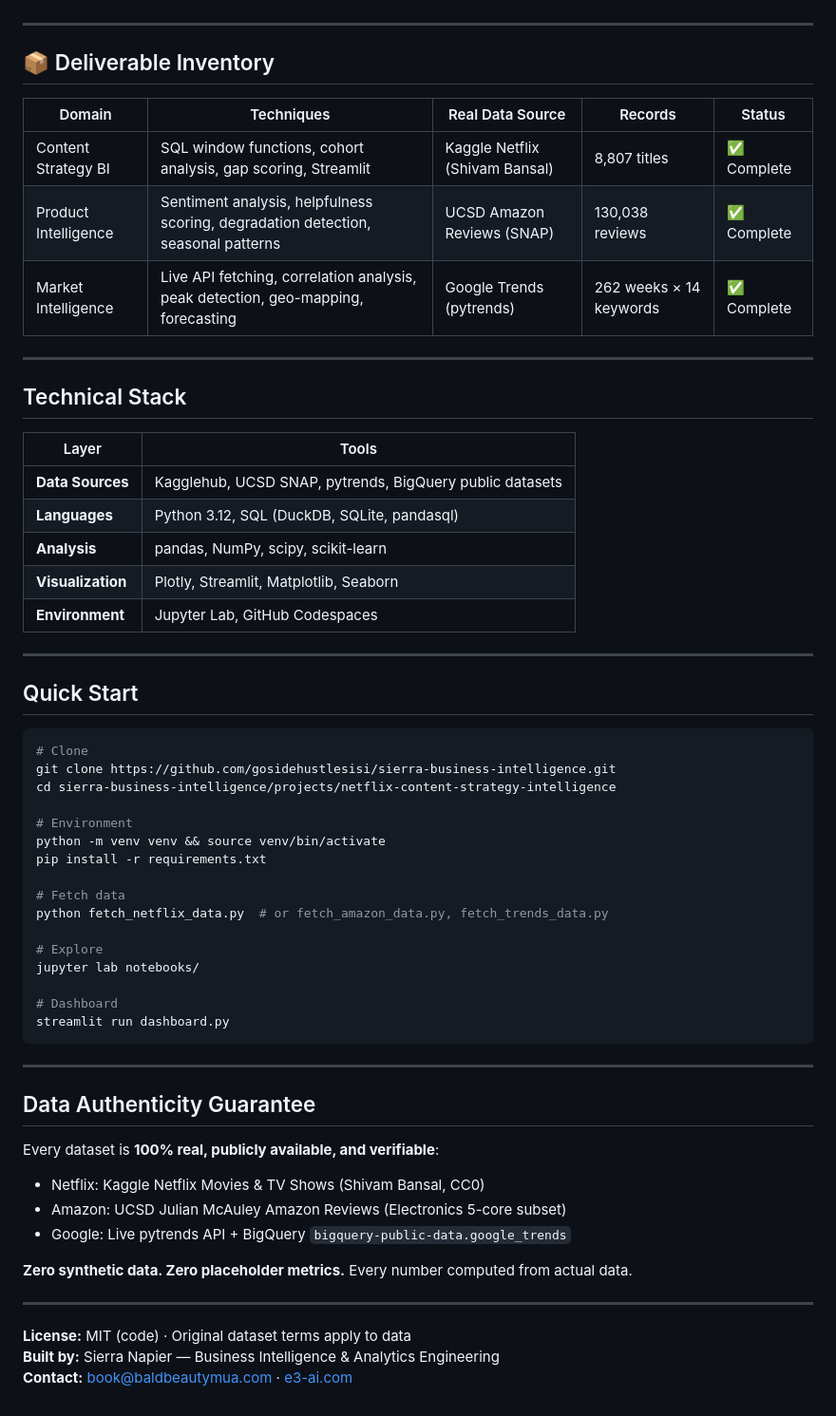
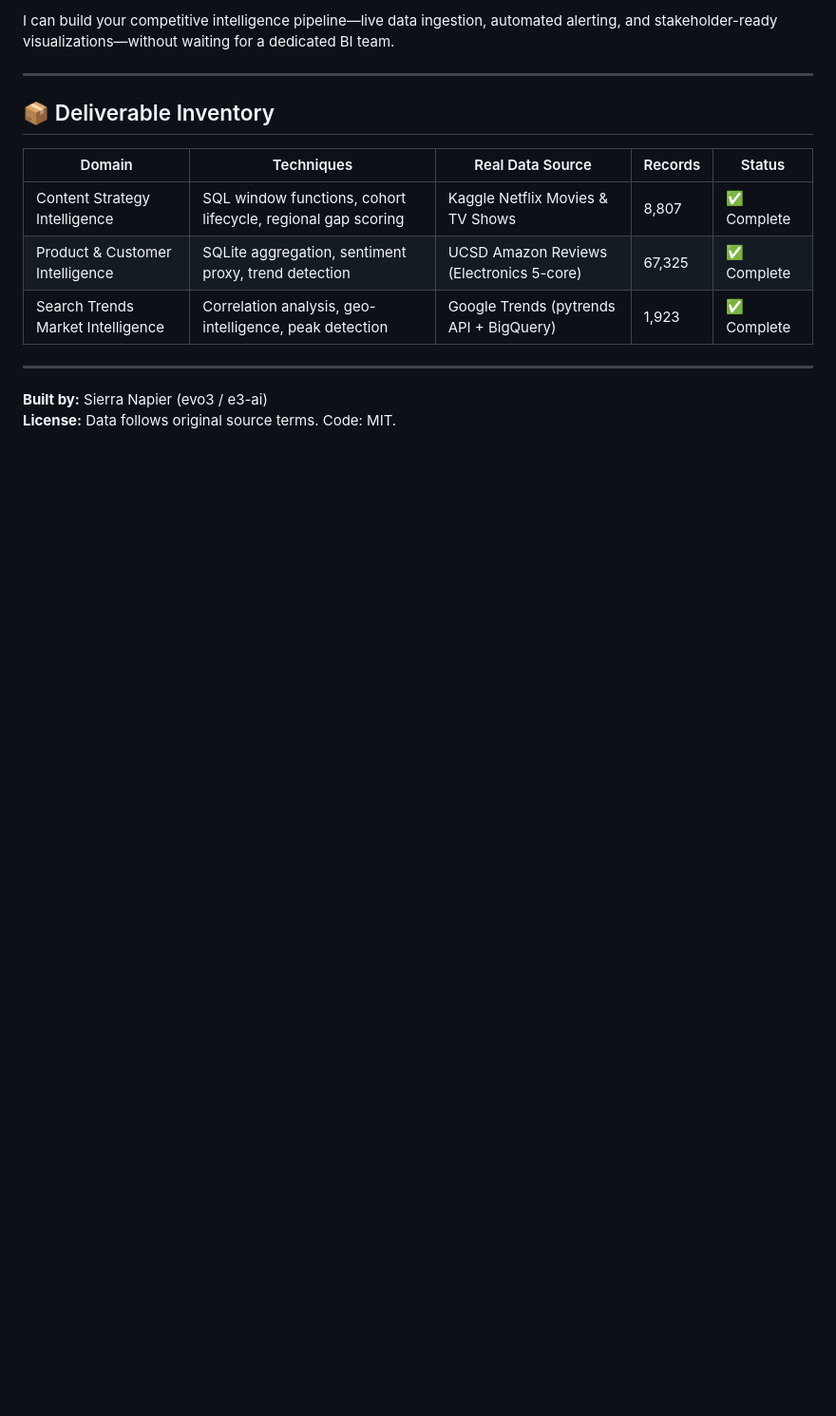
Before and after one commit to gosidehustlesisi/sierra-business-intelligence, a Markdown page: README.md, the part around one of its changes. Shown at 95% size. GitHub-like rendering; blank space fills up the shorter version.

````diff
--- a/README.md
+++ b/README.md
@@ -125,62 +109,16 @@ This isn't historical analysis of stale CSVs. It's a live API pipeline that fetc
+I can build your competitive intelligence pipeline—live data ingestion, automated alerting, and stakeholder-ready visualizations—without waiting for a dedicated BI team.
 
 ---
 
 ## 📦 Deliverable Inventory
 
 | Domain | Techniques | Real Data Source | Records | Status |
-|--------|-----------|-----------------|---------|--------|
-| Content Strategy BI | SQL window functions, cohort analysis, gap scoring, Streamlit | Kaggle Netflix (Shivam Bansal) | 8,807 titles | ✅ Complete |
-| Product Intelligence | Sentiment analysis, helpfulness scoring, degradation detection, seasonal patterns | UCSD Amazon Reviews (SNAP) | 130,038 reviews | ✅ Complete |
-| Market Intelligence | Live API fetching, correlation analysis, peak detection, geo-mapping, forecasting | Google Trends (pytrends) | 262 weeks × 14 keywords | ✅ Complete |
+|---|---|---|---|---|
+| Content Strategy Intelligence | SQL window functions, cohort lifecycle, regional gap scoring | Kaggle Netflix Movies & TV Shows | 8,807 | ✅ Complete |
+| Product & Customer Intelligence | SQLite aggregation, sentiment proxy, trend detection | UCSD Amazon Reviews (Electronics 5-core) | 67,325 | ✅ Complete |
+| Search Trends Market Intelligence | Correlation analysis, geo-intelligence, peak detection | Google Trends (pytrends API + BigQuery) | 1,923 | ✅ Complete |
 
 ---
 
-## Technical Stack
-
-| Layer | Tools |
-|-------|-------|
-| **Data Sources** | Kagglehub, UCSD SNAP, pytrends, BigQuery public datasets |
-| **Languages** | Python 3.12, SQL (DuckDB, SQLite, pandasql) |
-| **Analysis** | pandas, NumPy, scipy, scikit-learn |
-| **Visualization** | Plotly, Streamlit, Matplotlib, Seaborn |
-| **Environment** | Jupyter Lab, GitHub Codespaces |
-
----
-
-## Quick Start
-
-```bash
-# Clone
-git clone https://github.com/gosidehustlesisi/sierra-business-intelligence.git
-cd sierra-business-intelligence/projects/netflix-content-strategy-intelligence
-
-# Environment
-python -m venv venv && source venv/bin/activate
-pip install -r requirements.txt
-
-# Fetch data
-python fetch_netflix_data.py  # or fetch_amazon_data.py, fetch_trends_data.py
-
-# Explore
-jupyter lab notebooks/
-
-# Dashboard
-streamlit run dashboard.py
-```
-
----
-
-## Data Authenticity Guarantee
-
-Every dataset is **100% real, publicly available, and verifiable**:
-- Netflix: Kaggle Netflix Movies & TV Shows (Shivam Bansal, CC0)
-- Amazon: UCSD Julian McAuley Amazon Reviews (Electronics 5-core subset)
-- Google: Live pytrends API + BigQuery `bigquery-public-data.google_trends`
-
-**Zero synthetic data. Zero placeholder metrics.** Every number computed from actual data.
-
----
-
-**License:** MIT (code) · Original dataset terms apply to data
-**Built by:** Sierra Napier — Business Intelligence & Analytics Engineering
-**Contact:** book@baldbeautymua.com · [e3-ai.com](https://e3-ai.com)
+**Built by:** Sierra Napier (evo3 / e3-ai)
+**License:** Data follows original source terms. Code: MIT.
````
Also changed, not shown: other parts of README.md (+72 -88 lines).
